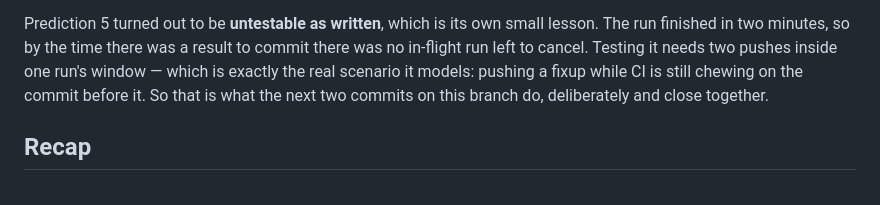
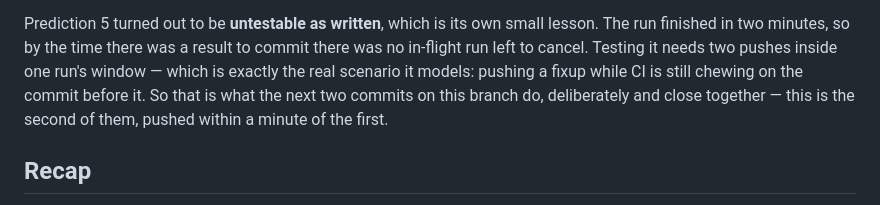
Before and after one commit to ivangetsitdone/website, a Markdown page: blog/2026-09-20-process-the-pull-request-nobody-needed.md, the part around the change. Rendered like a GitHub page.

Commit message:
The second push, deliberately close behind the first
Co-Authored-By: Claude Opus 5 (1M context) <noreply@anthropic.com>

```diff
--- a/blog/2026-09-20-process-the-pull-request-nobody-needed.md
+++ b/blog/2026-09-20-process-the-pull-request-nobody-needed.md
@@ -193,7 +193,7 @@ run finished in two minutes, so by the time there was a result to commit there w
 in-flight run left to cancel. Testing it needs two pushes inside one run's window — which is
 exactly the real scenario it models: pushing a fixup while CI is still chewing on the commit
 before it. So that is what the next two commits on this branch do, deliberately and close
-together.
+together — this is the second of them, pushed within a minute of the first.
 
 ## Recap
 
```
